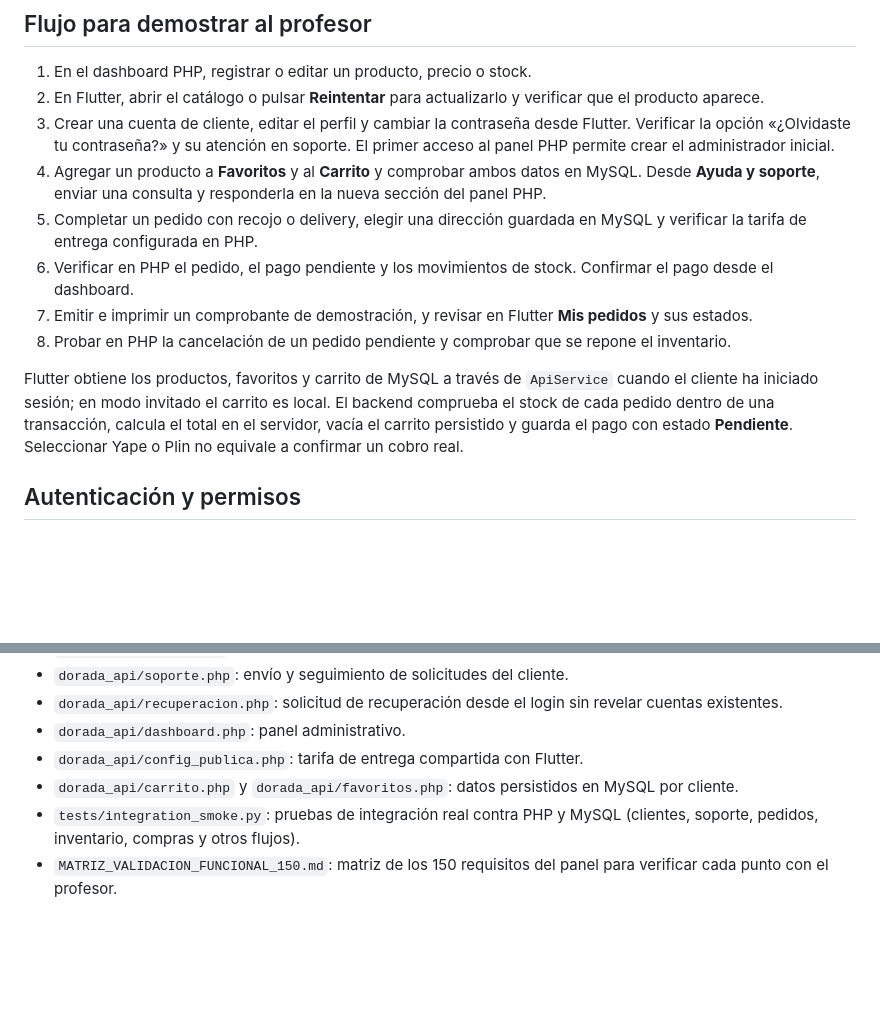
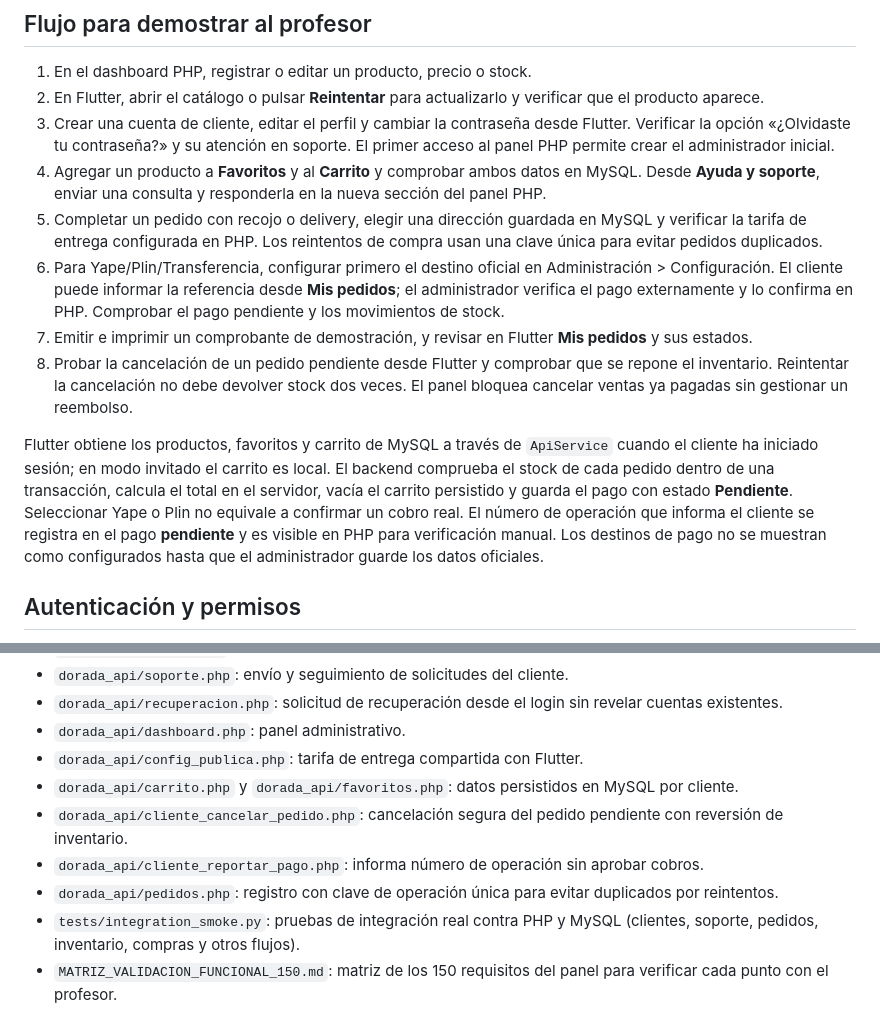
Before and after one commit to anyozasad/dorada_motors, a Markdown page: README.md, 2 parts joined by grey strips. GitHub-like rendering; blank space fills up the shorter version.

Commit message:
Actualiza guía con cancelación segura, pagos reportados y prevención de pedidos duplicados

```diff
--- a/README.md
+++ b/README.md
@@ -44,12 +44,12 @@ flutter run -d chrome --web-port 8080
 2. En Flutter, abrir el catálogo o pulsar **Reintentar** para actualizarlo y verificar que el producto aparece.
 3. Crear una cuenta de cliente, editar el perfil y cambiar la contraseña desde Flutter. Verificar la opción «¿Olvidaste tu contraseña?» y su atención en soporte. El primer acceso al panel PHP permite crear el administrador inicial.
 4. Agregar un producto a **Favoritos** y al **Carrito** y comprobar ambos datos en MySQL. Desde **Ayuda y soporte**, enviar una consulta y responderla en la nueva sección del panel PHP.
-5. Completar un pedido con recojo o delivery, elegir una dirección guardada en MySQL y verificar la tarifa de entrega configurada en PHP.
-6. Verificar en PHP el pedido, el pago pendiente y los movimientos de stock. Confirmar el pago desde el dashboard.
+5. Completar un pedido con recojo o delivery, elegir una dirección guardada en MySQL y verificar la tarifa de entrega configurada en PHP. Los reintentos de compra usan una clave única para evitar pedidos duplicados.
+6. Para Yape/Plin/Transferencia, configurar primero el destino oficial en Administración > Configuración. El cliente puede informar la referencia desde **Mis pedidos**; el administrador verifica el pago externamente y lo confirma en PHP. Comprobar el pago pendiente y los movimientos de stock.
 7. Emitir e imprimir un comprobante de demostración, y revisar en Flutter **Mis pedidos** y sus estados.
-8. Probar en PHP la cancelación de un pedido pendiente y comprobar que se repone el inventario.
+8. Probar la cancelación de un pedido pendiente desde Flutter y comprobar que se repone el inventario. Reintentar la cancelación no debe devolver stock dos veces. El panel bloquea cancelar ventas ya pagadas sin gestionar un reembolso.
 
-Flutter obtiene los productos, favoritos y carrito de MySQL a través de `ApiService` cuando el cliente ha iniciado sesión; en modo invitado el carrito es local. El backend comprueba el stock de cada pedido dentro de una transacción, calcula el total en el servidor, vacía el carrito persistido y guarda el pago con estado **Pendiente**. Seleccionar Yape o Plin no equivale a confirmar un cobro real.
+Flutter obtiene los productos, favoritos y carrito de MySQL a través de `ApiService` cuando el cliente ha iniciado sesión; en modo invitado el carrito es local. El backend comprueba el stock de cada pedido dentro de una transacción, calcula el total en el servidor, vacía el carrito persistido y guarda el pago con estado **Pendiente**. Seleccionar Yape o Plin no equivale a confirmar un cobro real. El número de operación que informa el cliente se registra en el pago **pendiente** y es visible en PHP para verificación manual. Los destinos de pago no se muestran como configurados hasta que el administrador guarde los datos oficiales.
 
 ## Autenticación y permisos
 
@@ -131,6 +131,9 @@ Este último es un control técnico; la matriz debe completarse con evidencias f
 - `dorada_api/dashboard.php`: panel administrativo.
 - `dorada_api/config_publica.php`: tarifa de entrega compartida con Flutter.
 - `dorada_api/carrito.php` y `dorada_api/favoritos.php`: datos persistidos en MySQL por cliente.
+- `dorada_api/cliente_cancelar_pedido.php`: cancelación segura del pedido pendiente con reversión de inventario.
+- `dorada_api/cliente_reportar_pago.php`: informa número de operación sin aprobar cobros.
+- `dorada_api/pedidos.php`: registro con clave de operación única para evitar duplicados por reintentos.
 - `tests/integration_smoke.py`: pruebas de integración real contra PHP y MySQL (clientes, soporte, pedidos, inventario, compras y otros flujos).
 - `MATRIZ_VALIDACION_FUNCIONAL_150.md`: matriz de los 150 requisitos del panel para verificar cada punto con el profesor.
 - `VERIFICAR_SISTEMA.ps1`: verificación local de XAMPP, API pública/privada, PHP y Flutter.
```
